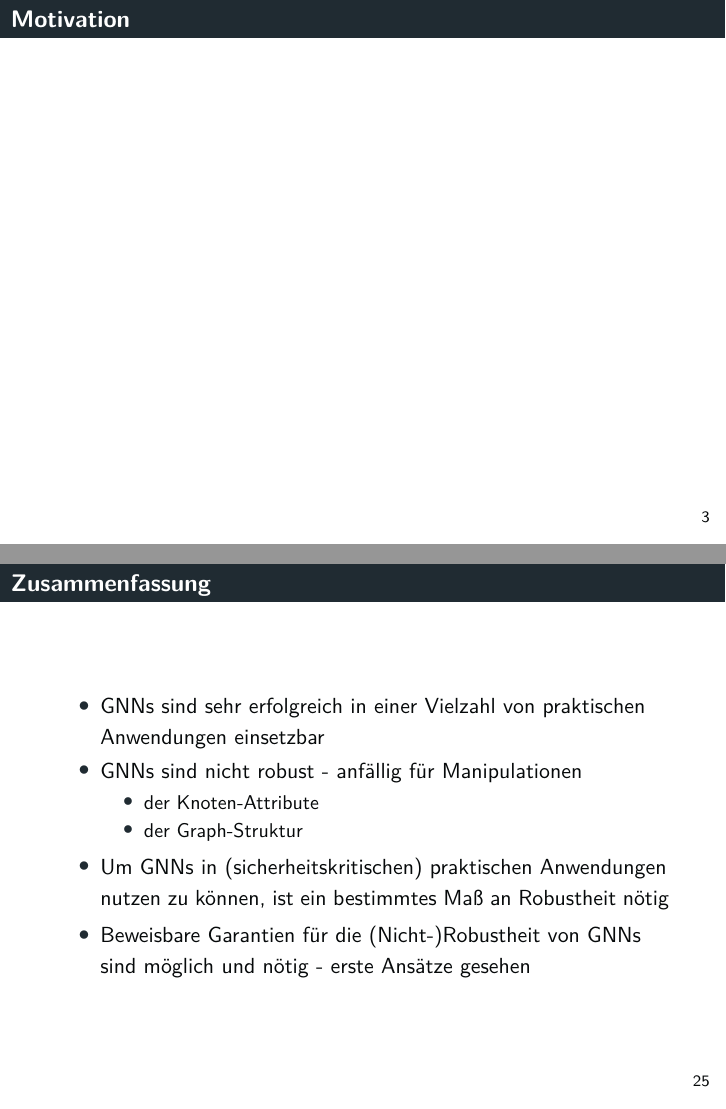
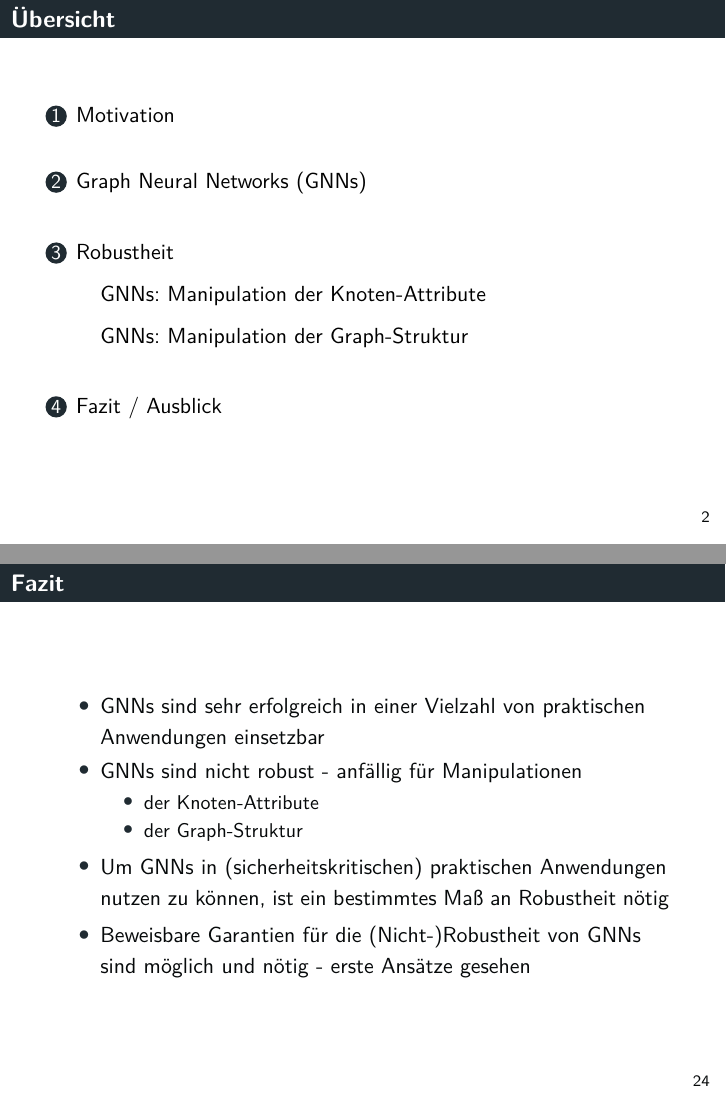
Before and after one commit to tbohne/SML20, LaTeX slides (slides/slides.tex): pages 3 and 25 of 27 before the commit and pages 2 and 24 of 26 after it, joined at a grey line. Compiled offline with pdfLaTeX.

Commit message:
refined structure

```diff
--- a/slides/slides.tex
+++ b/slides/slides.tex
@@ -165,15 +165,7 @@
 \end{frame}
 
 %------------------------------------------------
-\section{Motivation / Fragestellungen}
-%------------------------------------------------
-
-\begin{frame}
-  \frametitle{Motivation}
-\end{frame}
-
-%------------------------------------------------
-\section{Graph Neural Networks (GNNs)}
+\section{Motivation}
 %------------------------------------------------
 
 \begin{frame}
@@ -308,6 +304,9 @@
 
 \end{frame}
 
+%------------------------------------------------
+\subsection{GNNs: Manipulation der Knoten-Attribute}
+%------------------------------------------------
 
 \begin{frame}
   \frametitle{Robustheit von GNNs}
@@ -452,8 +455,12 @@
   \end{figure}
 \end{frame}
 
+%------------------------------------------------
+\section{Fazit / Ausblick}
+%------------------------------------------------
+
 \begin{frame}
-  \frametitle{Zusammenfassung}
+  \frametitle{Fazit}
 
   \begin{itemize}
     \item GNNs sind sehr erfolgreich in einer Vielzahl von praktischen Anwendungen einsetzbar
```
Also changed, not shown: slides/slides.tex (22 more changed lines).
